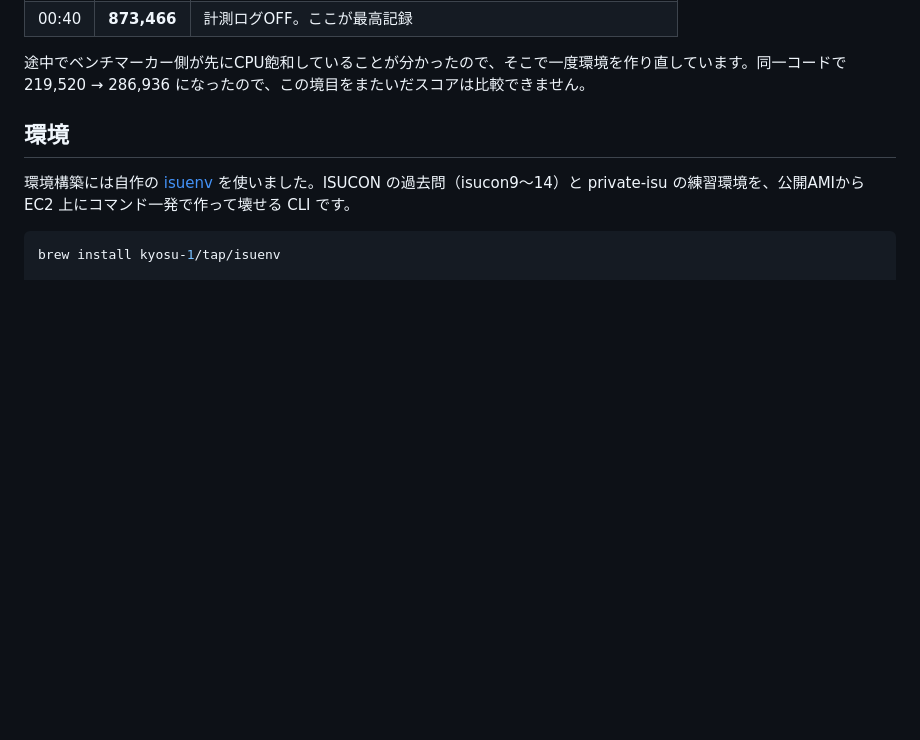
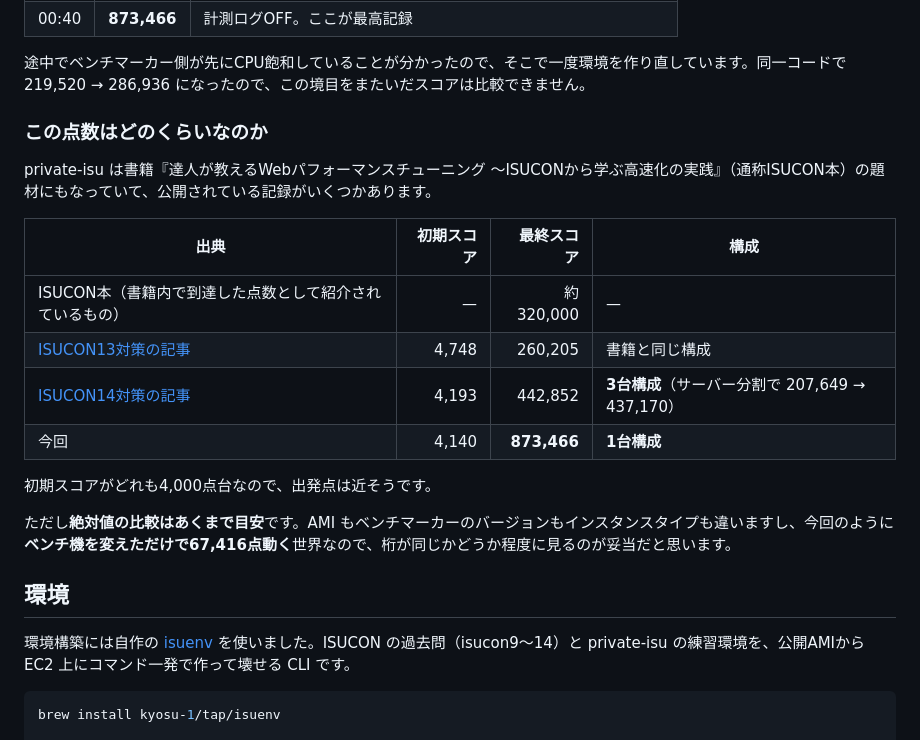
Before and after one commit to kyosu-1/portfolio, a Markdown page: posts/private-isu-with-claude-code.md, the part around the change. GitHub-like rendering; blank space fills up the shorter version.

Commit message:
post: スコアの目安として公開記録との比較を追加
873,466 がどのくらいの水準なのか読者が判断できるよう、
公開されている private-isu の記録と並べた。

| 出典 | 初期 | 最終 | 構成 |
| ISUCON本 | - | 約320,000 | - |
| ISUCON13対策の記事 | 4,748 | 260,205 | 書籍と同じ構成 |
| ISUCON14対策の記事 | 4,193 | 442,852 | 3台構成 |
| 今回 | 4,140 | 873,466 | 1台構成 |

初期スコアがどれも4,000点台なので出発点は近い。
ただしAMI・ベンチマーカーのバージョン・インスタンスタイプが違うため
絶対値の比較は目安にとどまることも明記した
（今回もベンチ機を変えただけで67,416点動いている）。

🤖 Generated with [Claude Code](https://claude.com/claude-code)

```diff
--- a/posts/private-isu-with-claude-code.md
+++ b/posts/private-isu-with-claude-code.md
@@ -50,6 +50,21 @@ ISUCON の練習に [private-isu](https://github.com/catatsuy/private-isu) を
 | 00:40 | **873,466** | 計測ログOFF。ここが最高記録 |
 
 途中でベンチマーカー側が先にCPU飽和していることが分かったので、そこで一度環境を作り直しています。同一コードで 219,520 → 286,936 になったので、この境目をまたいだスコアは比較できません。
+
+### この点数はどのくらいなのか
+
+private-isu は書籍『達人が教えるWebパフォーマンスチューニング 〜ISUCONから学ぶ高速化の実践』（通称ISUCON本）の題材にもなっていて、公開されている記録がいくつかあります。
+
+| 出典 | 初期スコア | 最終スコア | 構成 |
+|---|---:|---:|---|
+| ISUCON本（書籍内で到達した点数として紹介されているもの） | — | 約320,000 | — |
+| [ISUCON13対策の記事](https://zenn.dev/howtelevision/articles/74a33ec0e327c0) | 4,748 | 260,205 | 書籍と同じ構成 |
+| [ISUCON14対策の記事](https://zenn.dev/melanmeg/articles/a8ece09570279f) | 4,193 | 442,852 | **3台構成**（サーバー分割で 207,649 → 437,170） |
+| 今回 | 4,140 | **873,466** | **1台構成** |
+
+初期スコアがどれも4,000点台なので、出発点は近そうです。
+
+ただし**絶対値の比較はあくまで目安**です。AMI もベンチマーカーのバージョンもインスタンスタイプも違いますし、今回のように**ベンチ機を変えただけで67,416点動く**世界なので、桁が同じかどうか程度に見るのが妥当だと思います。
 
 ## 環境
 
```
